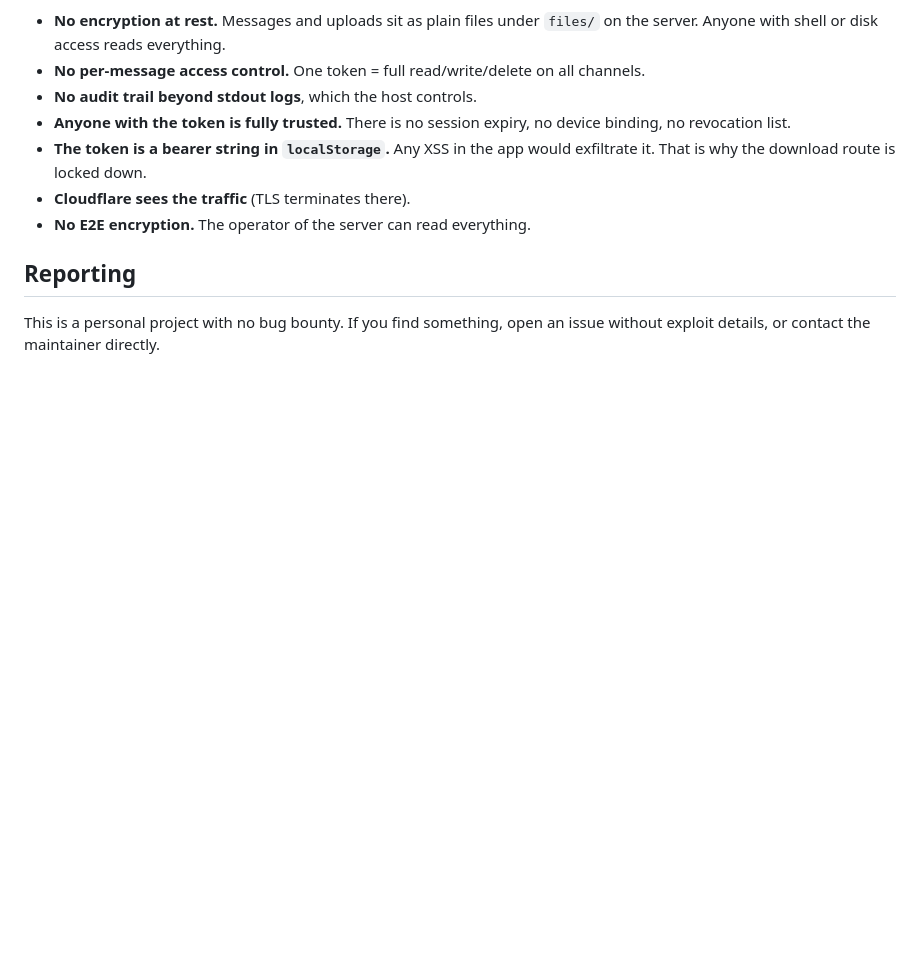
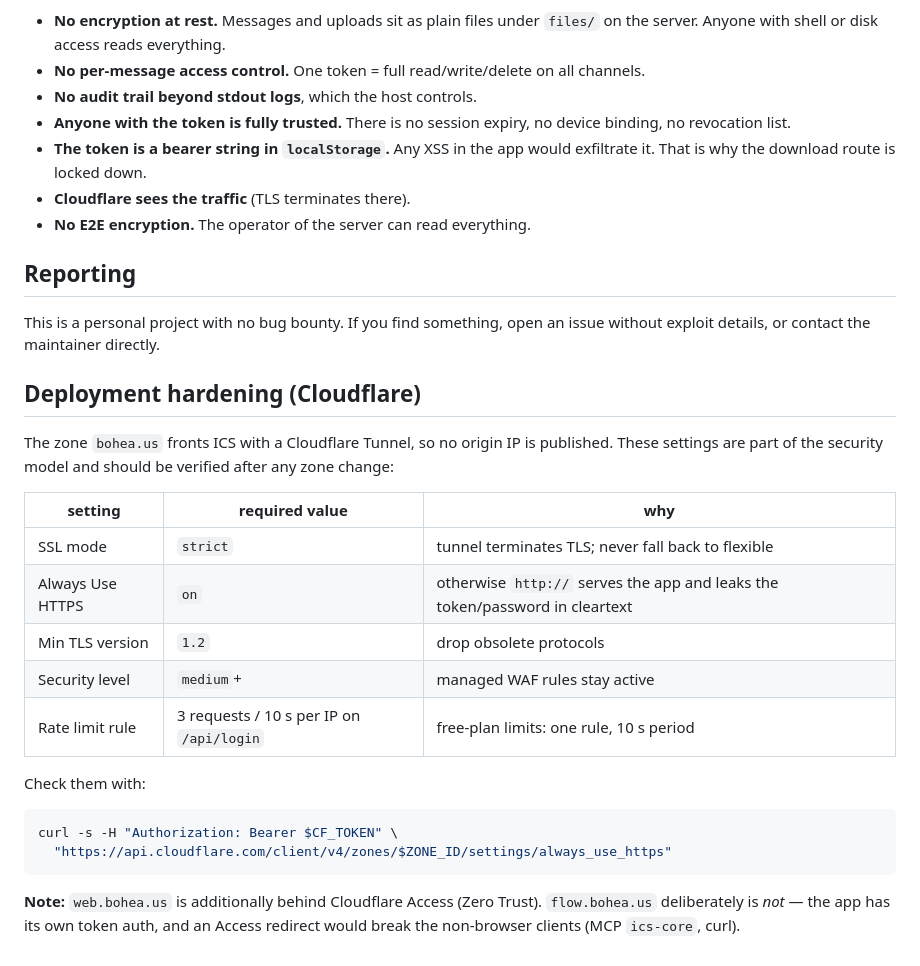
Before and after one commit to boheastill/Intranet-Chat-Stream, a Markdown page: SECURITY.md, the part around the change. GitHub-like rendering; blank space fills up the shorter version.

Commit message:
docs: record the Cloudflare hardening baseline in SECURITY.md

````diff
--- a/SECURITY.md
+++ b/SECURITY.md
@@ -69,3 +69,28 @@ Be honest about these before storing anything sensitive:
 
 This is a personal project with no bug bounty. If you find something, open an
 issue without exploit details, or contact the maintainer directly.
+
+## Deployment hardening (Cloudflare)
+
+The zone `bohea.us` fronts ICS with a Cloudflare Tunnel, so no origin IP is
+published. These settings are part of the security model and should be verified
+after any zone change:
+
+| setting | required value | why |
+|---|---|---|
+| SSL mode | `strict` | tunnel terminates TLS; never fall back to flexible |
+| Always Use HTTPS | `on` | otherwise `http://` serves the app and leaks the token/password in cleartext |
+| Min TLS version | `1.2` | drop obsolete protocols |
+| Security level | `medium`+ | managed WAF rules stay active |
+| Rate limit rule | 3 requests / 10 s per IP on `/api/login` | free-plan limits: one rule, 10 s period |
+
+Check them with:
+
+```bash
+curl -s -H "Authorization: Bearer $CF_TOKEN" \
+  "https://api.cloudflare.com/client/v4/zones/$ZONE_ID/settings/always_use_https"
+```
+
+**Note:** `web.bohea.us` is additionally behind Cloudflare Access (Zero Trust).
+`flow.bohea.us` deliberately is *not* — the app has its own token auth, and an
+Access redirect would break the non-browser clients (MCP `ics-core`, curl).
````
